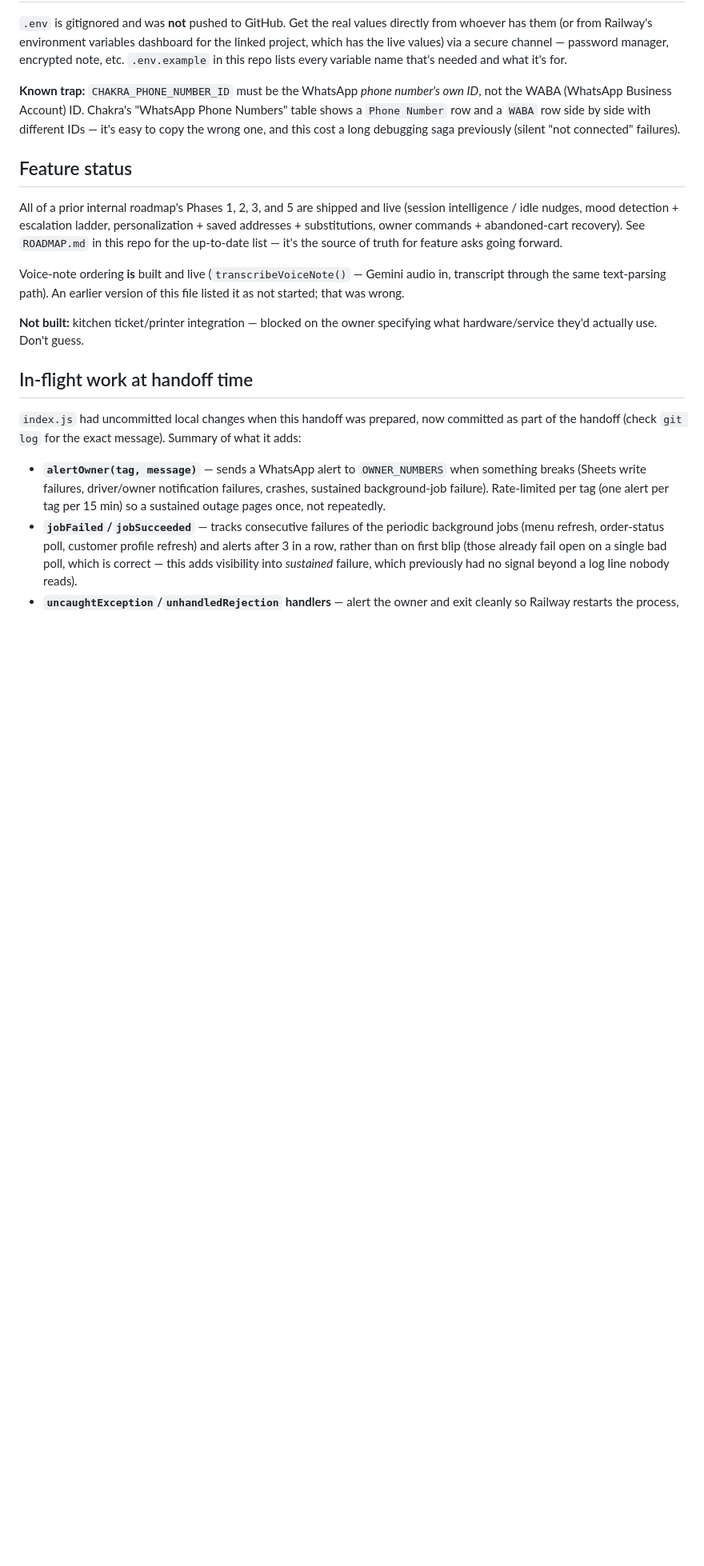
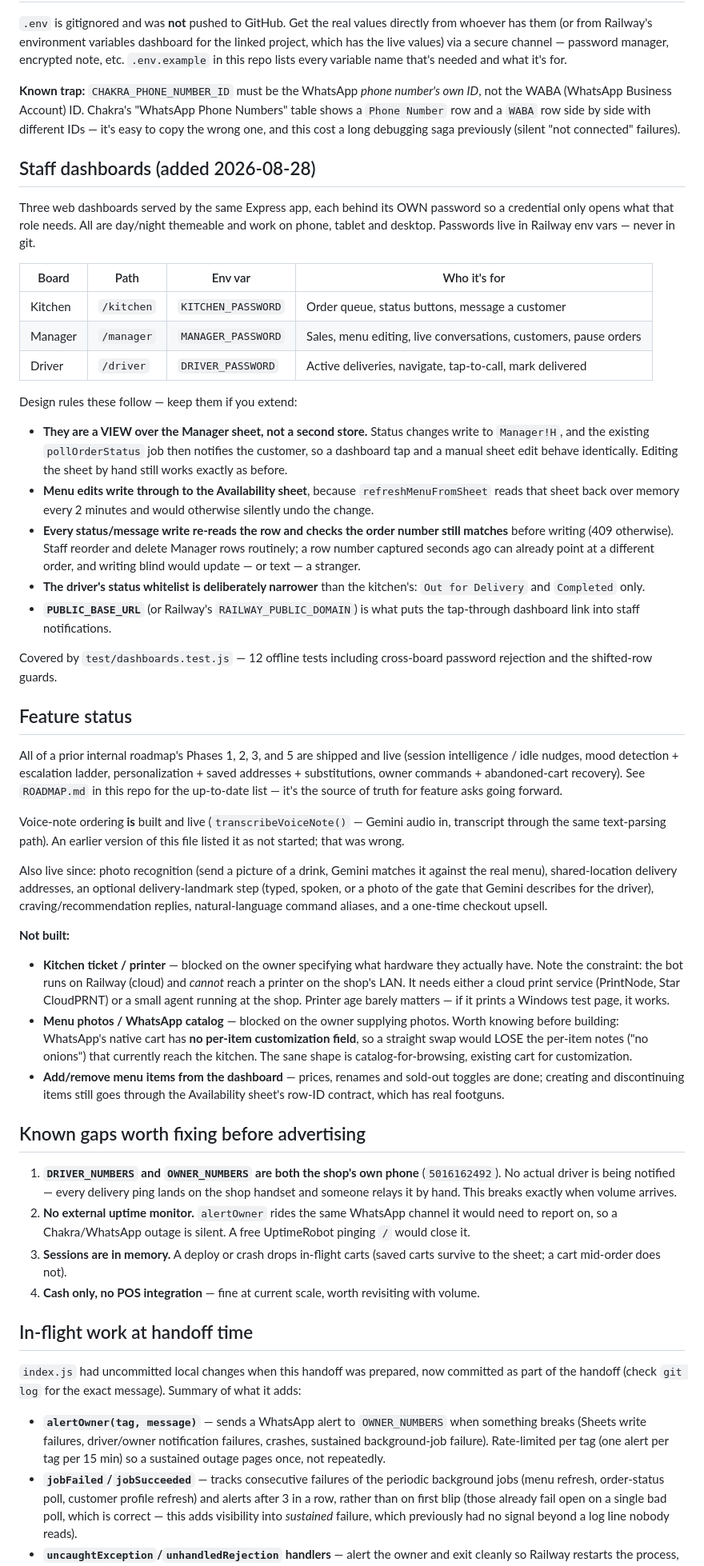
Before and after one commit to 20automation04-boop/creme-de-la-creme, a Markdown page: HANDOFF.md, the part around one of its changes. Shown at 80% size. Drawn GitHub-style; blank space fills up the shorter version.

```diff
--- a/HANDOFF.md
+++ b/HANDOFF.md
@@ -66,6 +70,41 @@ number's own ID*, not the WABA (WhatsApp Business Account) ID. Chakra's
 side by side with different IDs — it's easy to copy the wrong one, and this
 cost a long debugging saga previously (silent "not connected" failures).
 
+## Staff dashboards (added 2026-08-28)
+
+Three web dashboards served by the same Express app, each behind its OWN
+password so a credential only opens what that role needs. All are day/night
+themeable and work on phone, tablet and desktop. Passwords live in Railway
+env vars — never in git.
+
+| Board | Path | Env var | Who it's for |
+|---|---|---|---|
+| Kitchen | `/kitchen` | `KITCHEN_PASSWORD` | Order queue, status buttons, message a customer |
+| Manager | `/manager` | `MANAGER_PASSWORD` | Sales, menu editing, live conversations, customers, pause orders |
+| Driver | `/driver` | `DRIVER_PASSWORD` | Active deliveries, navigate, tap-to-call, mark delivered |
+
+Design rules these follow — keep them if you extend:
+
+- **They are a VIEW over the Manager sheet, not a second store.** Status
+  changes write to `Manager!H`, and the existing `pollOrderStatus` job then
+  notifies the customer, so a dashboard tap and a manual sheet edit behave
+  identically. Editing the sheet by hand still works exactly as before.
+- **Menu edits write through to the Availability sheet**, because
+  `refreshMenuFromSheet` reads that sheet back over memory every 2 minutes
+  and would otherwise silently undo the change.
+- **Every status/message write re-reads the row and checks the order number
+  still matches** before writing (409 otherwise). Staff reorder and delete
+  Manager rows routinely; a row number captured seconds ago can already
+  point at a different order, and writing blind would update — or text — a
+  stranger.
+- **The driver's status whitelist is deliberately narrower** than the
+  kitchen's: `Out for Delivery` and `Completed` only.
+- **`PUBLIC_BASE_URL`** (or Railway's `RAILWAY_PUBLIC_DOMAIN`) is what puts
+  the tap-through dashboard link into staff notifications.
+
+Covered by `test/dashboards.test.js` — 12 offline tests including
+cross-board password rejection and the shifted-row guards.
+
 ## Feature status
 
 All of a prior internal roadmap's Phases 1, 2, 3, and 5 are shipped and live
@@ -78,8 +117,42 @@ Voice-note ordering **is** built and live (`transcribeVoiceNote()` — Gemini
 audio in, transcript through the same text-parsing path). An earlier version
 of this file listed it as not started; that was wrong.
 
-**Not built:** kitchen ticket/printer integration — blocked on the owner
-specifying what hardware/service they'd actually use. Don't guess.
+Also live since: photo recognition (send a picture of a drink, Gemini matches
+it against the real menu), shared-location delivery addresses, an optional
+delivery-landmark step (typed, spoken, or a photo of the gate that Gemini
+describes for the driver), craving/recommendation replies, natural-language
+command aliases, and a one-time checkout upsell.
+
+**Not built:**
+
+- **Kitchen ticket / printer** — blocked on the owner specifying what
+  hardware they actually have. Note the constraint: the bot runs on Railway
+  (cloud) and *cannot* reach a printer on the shop's LAN. It needs either a
+  cloud print service (PrintNode, Star CloudPRNT) or a small agent running
+  at the shop. Printer age barely matters — if it prints a Windows test
+  page, it works.
+- **Menu photos / WhatsApp catalog** — blocked on the owner supplying
+  photos. Worth knowing before building: WhatsApp's native cart has **no
+  per-item customization field**, so a straight swap would LOSE the
+  per-item notes ("no onions") that currently reach the kitchen. The sane
+  shape is catalog-for-browsing, existing cart for customization.
+- **Add/remove menu items from the dashboard** — prices, renames and
+  sold-out toggles are done; creating and discontinuing items still goes
+  through the Availability sheet's row-ID contract, which has real footguns.
+
+## Known gaps worth fixing before advertising
+
+1. **`DRIVER_NUMBERS` and `OWNER_NUMBERS` are both the shop's own phone**
+   (`5016162492`). No actual driver is being notified — every delivery ping
+   lands on the shop handset and someone relays it by hand. This breaks
+   exactly when volume arrives.
+2. **No external uptime monitor.** `alertOwner` rides the same WhatsApp
+   channel it would need to report on, so a Chakra/WhatsApp outage is
+   silent. A free UptimeRobot pinging `/` would close it.
+3. **Sessions are in memory.** A deploy or crash drops in-flight carts
+   (saved carts survive to the sheet; a cart mid-order does not).
+4. **Cash only, no POS integration** — fine at current scale, worth
+   revisiting with volume.
 
 ## In-flight work at handoff time
 
```
Also changed, not shown: other parts of HANDOFF.md (+32 -0 lines), CHANGELOG.md (added, +164 -0 lines).
